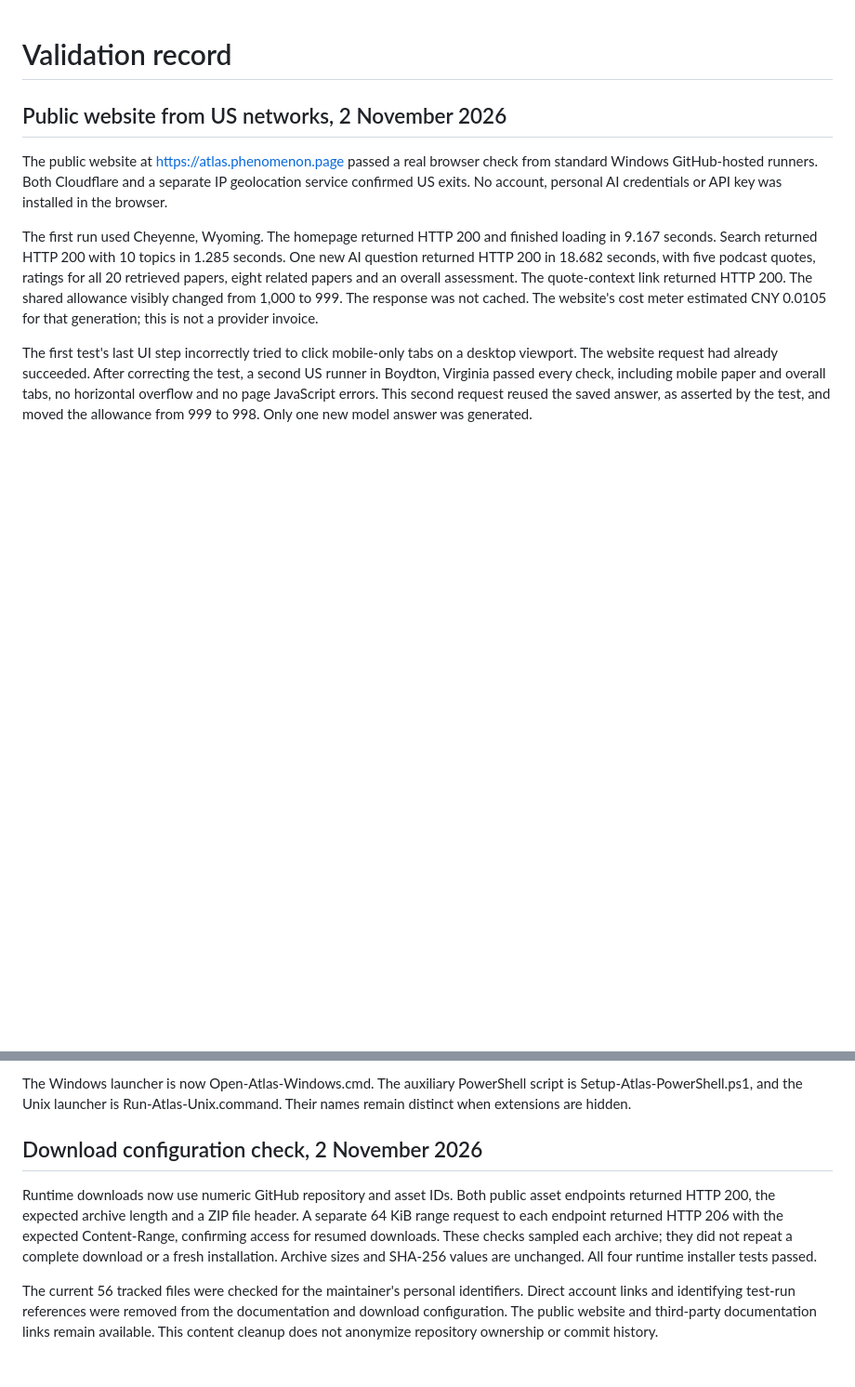
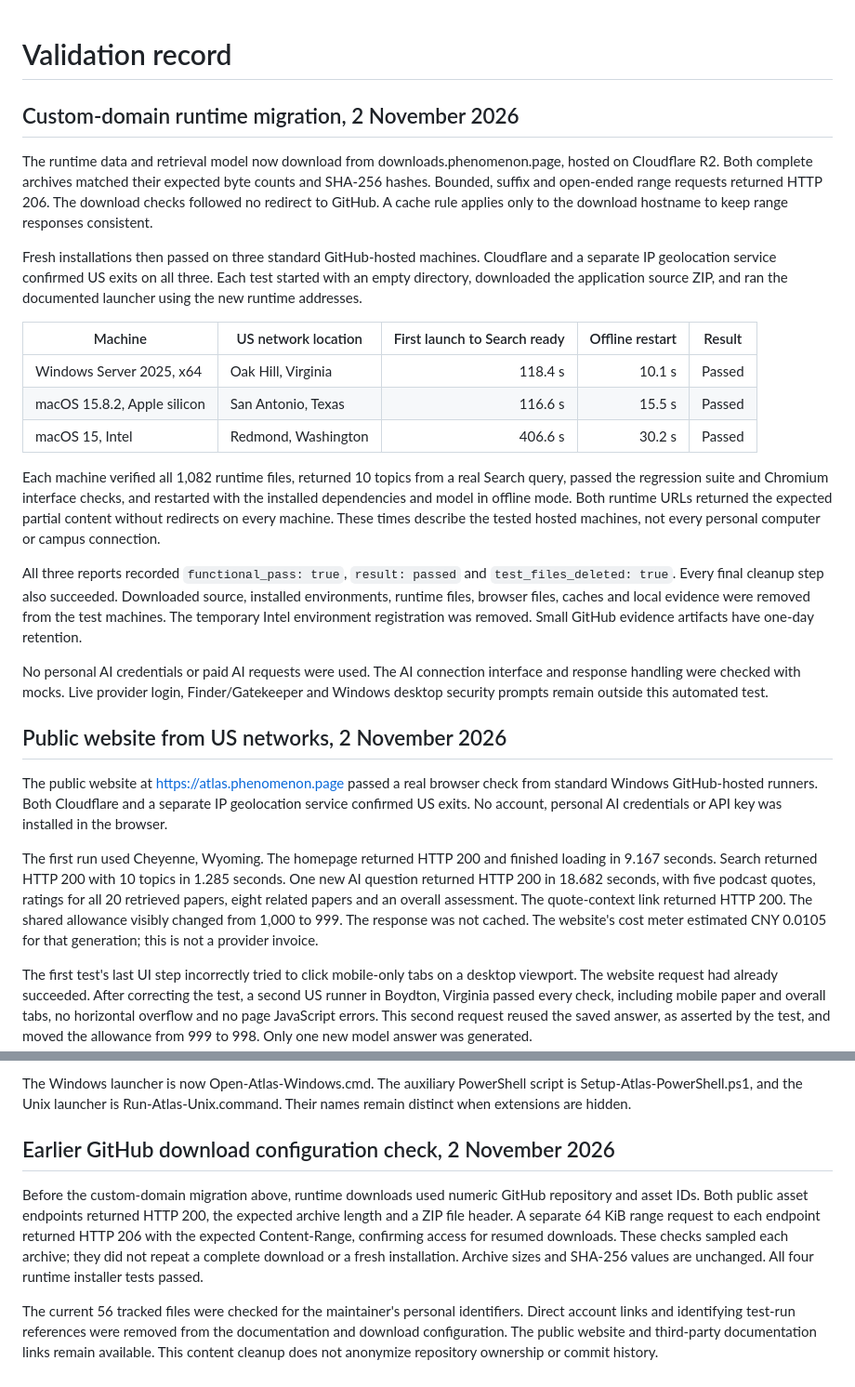
Before and after one commit to Jiahua-SUN/phenomenon-atlas, a Markdown page: VALIDATION.md, 2 parts joined by grey strips. Shown at 93% size. GitHub-like rendering; blank space fills up the shorter version.

Commit message:
Record US installation checks after R2 migration

```diff
--- a/VALIDATION.md
+++ b/VALIDATION.md
@@ -1,4 +1,22 @@
 # Validation record
+
+## Custom-domain runtime migration, 2 November 2026
+
+The runtime data and retrieval model now download from downloads.phenomenon.page, hosted on Cloudflare R2. Both complete archives matched their expected byte counts and SHA-256 hashes. Bounded, suffix and open-ended range requests returned HTTP 206. The download checks followed no redirect to GitHub. A cache rule applies only to the download hostname to keep range responses consistent.
+
+Fresh installations then passed on three standard GitHub-hosted machines. Cloudflare and a separate IP geolocation service confirmed US exits on all three. Each test started with an empty directory, downloaded the application source ZIP, and ran the documented launcher using the new runtime addresses.
+
+| Machine | US network location | First launch to Search ready | Offline restart | Result |
+| --- | --- | ---: | ---: | --- |
+| Windows Server 2025, x64 | Oak Hill, Virginia | 118.4 s | 10.1 s | Passed |
+| macOS 15.8.2, Apple silicon | San Antonio, Texas | 116.6 s | 15.5 s | Passed |
+| macOS 15, Intel | Redmond, Washington | 406.6 s | 30.2 s | Passed |
+
+Each machine verified all 1,082 runtime files, returned 10 topics from a real Search query, passed the regression suite and Chromium interface checks, and restarted with the installed dependencies and model in offline mode. Both runtime URLs returned the expected partial content without redirects on every machine. These times describe the tested hosted machines, not every personal computer or campus connection.
+
+All three reports recorded `functional_pass: true`, `result: passed` and `test_files_deleted: true`. Every final cleanup step also succeeded. Downloaded source, installed environments, runtime files, browser files, caches and local evidence were removed from the test machines. The temporary Intel environment registration was removed. Small GitHub evidence artifacts have one-day retention.
+
+No personal AI credentials or paid AI requests were used. The AI connection interface and response handling were checked with mocks. Live provider login, Finder/Gatekeeper and Windows desktop security prompts remain outside this automated test.
 
 ## Public website from US networks, 2 November 2026
 
@@ -95,8 +113,8 @@ On this Windows computer, Codex reported an existing ChatGPT login from both the
 
 The Windows launcher is now Open-Atlas-Windows.cmd. The auxiliary PowerShell script is Setup-Atlas-PowerShell.ps1, and the Unix launcher is Run-Atlas-Unix.command. Their names remain distinct when extensions are hidden.
 
-## Download configuration check, 2 November 2026
+## Earlier GitHub download configuration check, 2 November 2026
 
-Runtime downloads now use numeric GitHub repository and asset IDs. Both public asset endpoints returned HTTP 200, the expected archive length and a ZIP file header. A separate 64 KiB range request to each endpoint returned HTTP 206 with the expected Content-Range, confirming access for resumed downloads. These checks sampled each archive; they did not repeat a complete download or a fresh installation. Archive sizes and SHA-256 values are unchanged. All four runtime installer tests passed.
+Before the custom-domain migration above, runtime downloads used numeric GitHub repository and asset IDs. Both public asset endpoints returned HTTP 200, the expected archive length and a ZIP file header. A separate 64 KiB range request to each endpoint returned HTTP 206 with the expected Content-Range, confirming access for resumed downloads. These checks sampled each archive; they did not repeat a complete download or a fresh installation. Archive sizes and SHA-256 values are unchanged. All four runtime installer tests passed.
 
 The current 56 tracked files were checked for the maintainer's personal identifiers. Direct account links and identifying test-run references were removed from the documentation and download configuration. The public website and third-party documentation links remain available. This content cleanup does not anonymize repository ownership or commit history.
```
